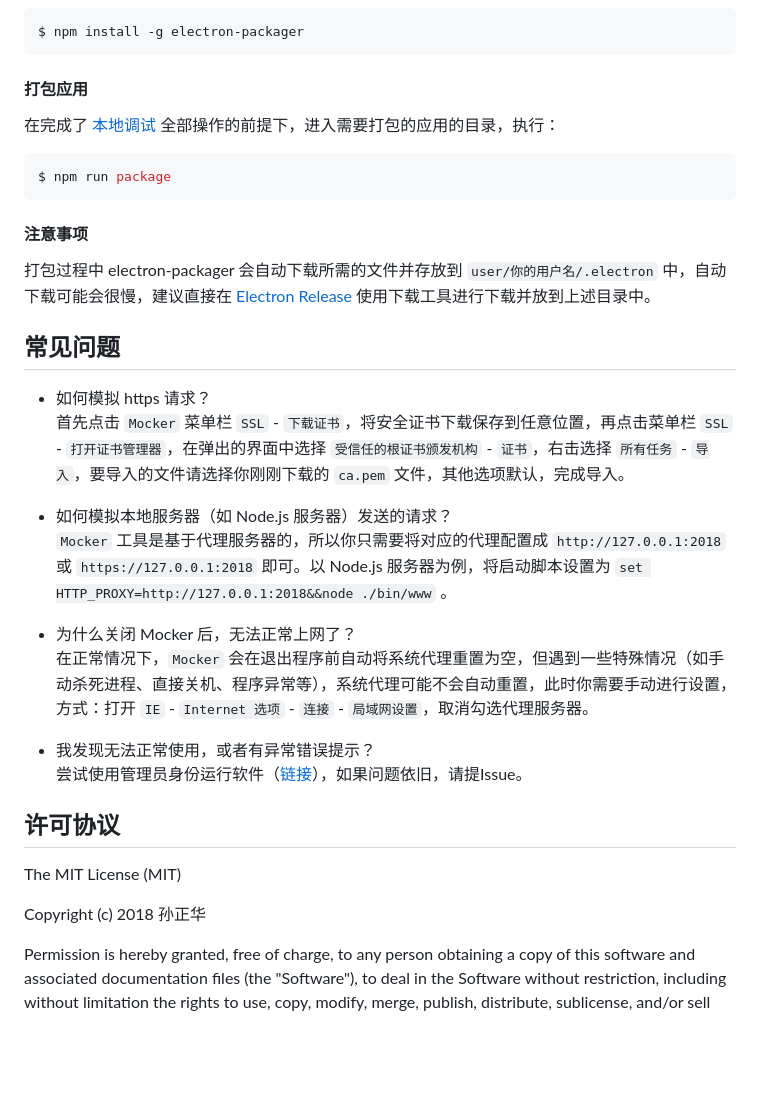
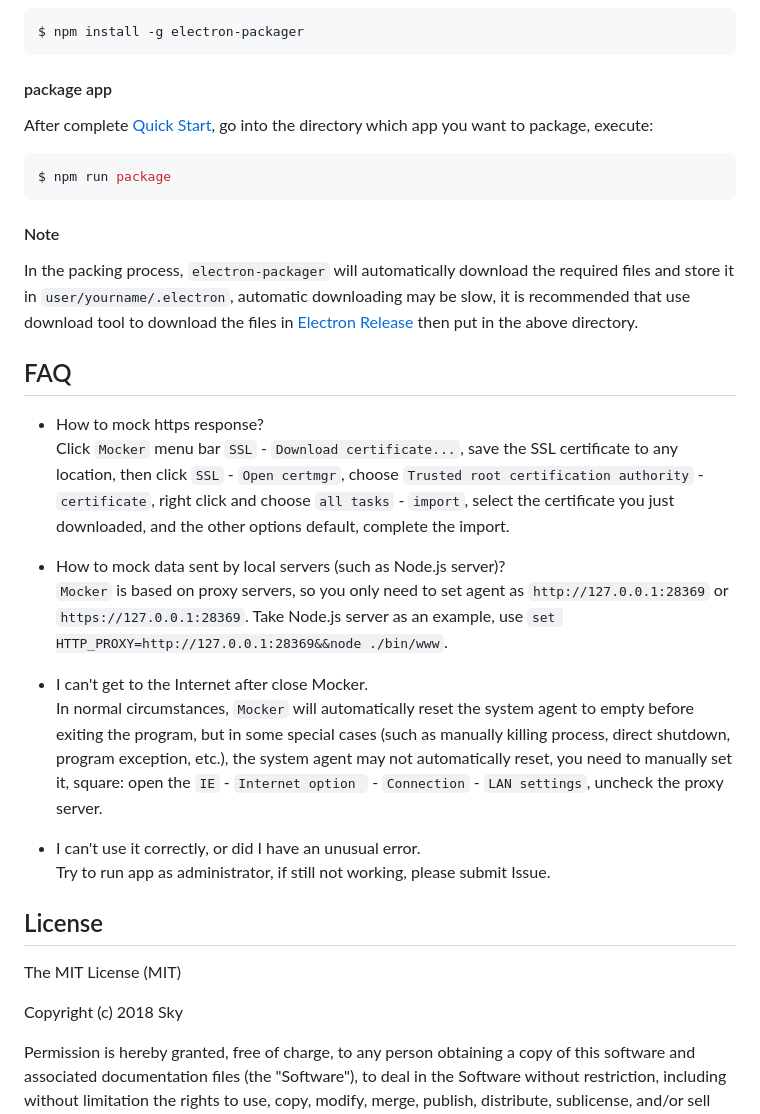
Before and after one commit to eshengsky/Mocker, a Markdown page: README.md, the part around the change printed below. Drawn GitHub-style; blank space fills up the shorter version.

````diff
--- a/README.md
+++ b/README.md
@@ -44,32 +52,33 @@ $ npm run dev
 ```shell
 $ npm install -g electron-packager
 ```
-#### 打包应用
-在完成了 [本地调试](#本地调试) 全部操作的前提下，进入需要打包的应用的目录，执行：
+#### package app
+After complete [Quick Start](#quick-start), go into the directory which app you want to package, execute:
 ```shell
 $ npm run package
 ```
 
-#### 注意事项
-打包过程中 electron-packager 会自动下载所需的文件并存放到 `user/你的用户名/.electron` 中，自动下载可能会很慢，建议直接在 [Electron Release](https://github.com/electron/electron/releases) 使用下载工具进行下载并放到上述目录中。
+#### Note
 
-## 常见问题
-* 如何模拟 https 请求？
-首先点击 `Mocker` 菜单栏 `SSL` - `下载证书`，将安全证书下载保存到任意位置，再点击菜单栏 `SSL` - `打开证书管理器`，在弹出的界面中选择 `受信任的根证书颁发机构` - `证书`，右击选择 `所有任务` - `导入`，要导入的文件请选择你刚刚下载的 `ca.pem` 文件，其他选项默认，完成导入。
+In the packing process, `electron-packager` will automatically download the required files and store it in `user/yourname/.electron`, automatic downloading may be slow, it is recommended that use download tool to download the files in [Electron Release](https://github.com/electron/electron/releases) then put in the above directory.
 
-* 如何模拟本地服务器（如 Node.js 服务器）发送的请求？
-`Mocker` 工具是基于代理服务器的，所以你只需要将对应的代理配置成 `http://127.0.0.1:2018` 或 `https://127.0.0.1:2018` 即可。以 Node.js 服务器为例，将启动脚本设置为 `set HTTP_PROXY=http://127.0.0.1:2018&&node ./bin/www` 。
+## FAQ
+* How to mock https response?
+Click `Mocker` menu bar `SSL` - `Download certificate...`, save the SSL certificate to any location, then click `SSL` - `Open certmgr`, choose `Trusted root certification authority` - `certificate`, right click and choose `all tasks` - `import`, select the certificate you just downloaded, and the other options default, complete the import.
 
-* 为什么关闭 Mocker 后，无法正常上网了？
-在正常情况下，`Mocker` 会在退出程序前自动将系统代理重置为空，但遇到一些特殊情况（如手动杀死进程、直接关机、程序异常等），系统代理可能不会自动重置，此时你需要手动进行设置，方式：打开 `IE` - `Internet 选项` - `连接` - `局域网设置`，取消勾选代理服务器。
+* How to mock data sent by local servers (such as Node.js server)?
+`Mocker` is based on proxy servers, so you only need to set agent as `http://127.0.0.1:28369` or `https://127.0.0.1:28369`. Take Node.js server as an example, use `set HTTP_PROXY=http://127.0.0.1:28369&&node ./bin/www`.
 
-* 我发现无法正常使用，或者有异常错误提示？
-尝试使用管理员身份运行软件（[链接](http://www.skysun.name/blog/os/set-default-to-run-as-administrator-in-windows)），如果问题依旧，请提Issue。
+* I can't get to the Internet after close Mocker.
+In normal circumstances, `Mocker` will automatically reset the system agent to empty before exiting the program, but in some special cases (such as manually killing process, direct shutdown, program exception, etc.), the system agent may not automatically reset, you need to manually set it, square: open the `IE` - `Internet option ` - ` Connection ` - ` LAN settings `, uncheck the proxy server.
 
-## 许可协议
+* I can't use it correctly, or did I have an unusual error.
+Try to run app as administrator, if still not working, please submit Issue.
+
+## License
 The MIT License (MIT)
 
-Copyright (c) 2018 孙正华
+Copyright (c) 2018 Sky
 
 Permission is hereby granted, free of charge, to any person obtaining a copy of this software and associated documentation files (the "Software"), to deal in the Software without restriction, including without limitation the rights to use, copy, modify, merge, publish, distribute, sublicense, and/or sell copies of the Software, and to permit persons to whom the Software is furnished to do so, subject to the following conditions:
 
````
Also changed, not shown: other parts of README.md (+30 -22 lines), README_zh.md (added, +86 -0 lines), static/image/preview.png, static/image/preview_zh.png (added), 14 other files.
